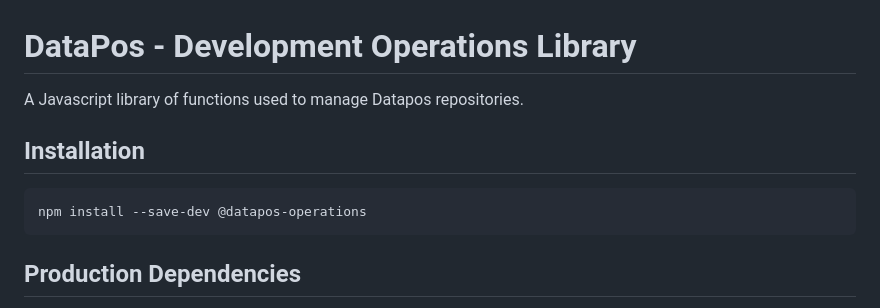
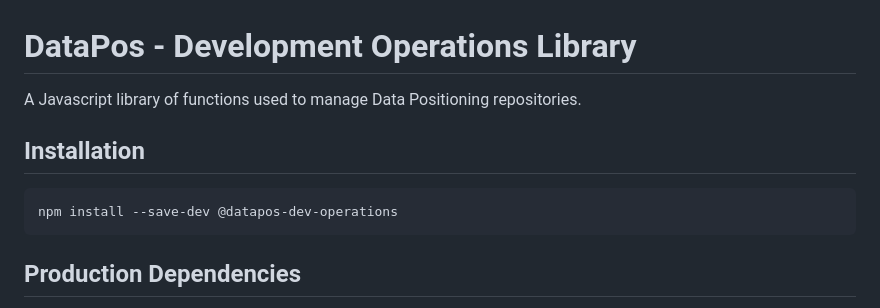
Before and after one commit to data-positioning/datapos-development, a Markdown page: README.md, the part around the change. Drawn GitHub-style.

````diff
--- a/README.md
+++ b/README.md
@@ -1,11 +1,11 @@
 # DataPos - Development Operations Library
 
-A Javascript library of functions used to manage Datapos repositories.
+A Javascript library of functions used to manage Data Positioning repositories.
 
 ## Installation
 
 ```
-npm install --save-dev @datapos-operations
+npm install --save-dev @datapos-dev-operations
 ```
 
 ## Production Dependencies
````
